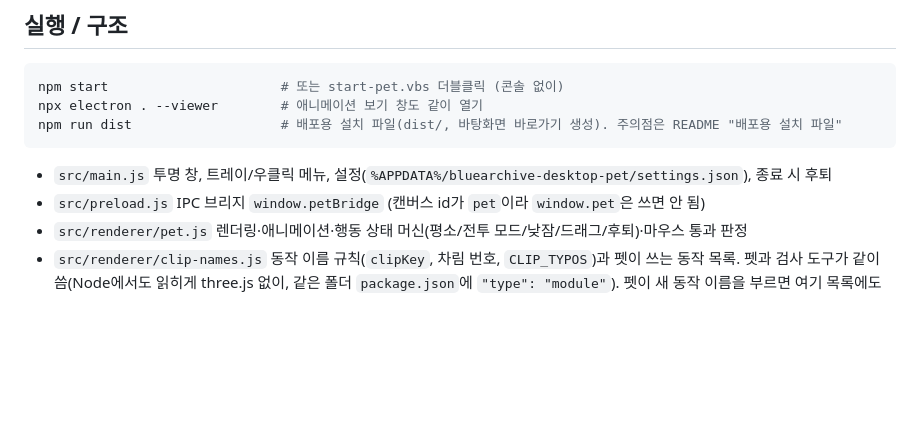
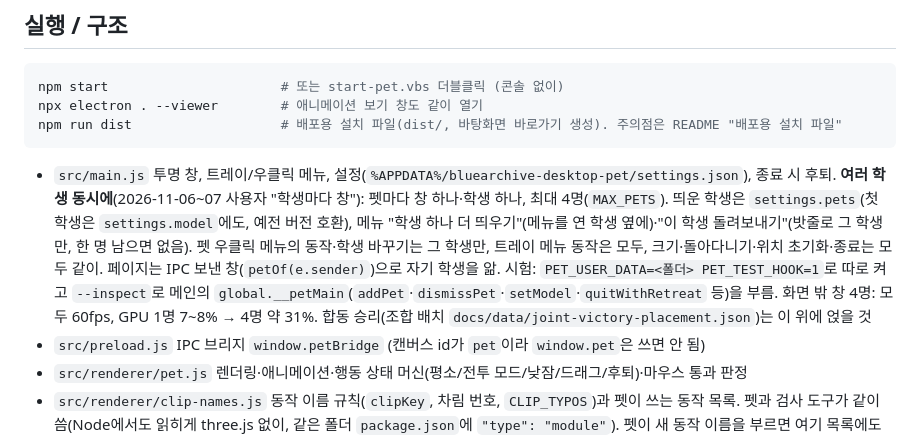
Before and after one commit to dxsworks/SD_archive, a Markdown page: CLAUDE.md, the part around the change. GitHub-like rendering; blank space fills up the shorter version.

Commit message:
Note several-students mode in CLAUDE.md

````diff
--- a/CLAUDE.md
+++ b/CLAUDE.md
@@ -23,7 +23,7 @@ npx electron . --viewer        # 애니메이션 보기 창도 같이 열기
 npm run dist                   # 배포용 설치 파일(dist/, 바탕화면 바로가기 생성). 주의점은 README "배포용 설치 파일"
 ```
 
-- `src/main.js` 투명 창, 트레이/우클릭 메뉴, 설정(`%APPDATA%/bluearchive-desktop-pet/settings.json`), 종료 시 후퇴
+- `src/main.js` 투명 창, 트레이/우클릭 메뉴, 설정(`%APPDATA%/bluearchive-desktop-pet/settings.json`), 종료 시 후퇴. **여러 학생 동시에**(2026-11-06~07 사용자 "학생마다 창"): 펫마다 창 하나·학생 하나, 최대 4명(`MAX_PETS`). 띄운 학생은 `settings.pets`(첫 학생은 `settings.model`에도, 예전 버전 호환), 메뉴 "학생 하나 더 띄우기"(메뉴를 연 학생 옆에)·"이 학생 돌려보내기"(밧줄로 그 학생만, 한 명 남으면 없음). 펫 우클릭 메뉴의 동작·학생 바꾸기는 그 학생만, 트레이 메뉴 동작은 모두, 크기·돌아다니기·위치 초기화·종료는 모두 같이. 페이지는 IPC 보낸 창(`petOf(e.sender)`)으로 자기 학생을 앎. 시험: `PET_USER_DATA=<폴더> PET_TEST_HOOK=1`로 따로 켜고 `--inspect`로 메인의 `global.__petMain`(`addPet`·`dismissPet`·`setModel`·`quitWithRetreat` 등)을 부름. 화면 밖 창 4명: 모두 60fps, GPU 1명 7~8% → 4명 약 31%. 합동 승리(조합 배치 `docs/data/joint-victory-placement.json`)는 이 위에 얹을 것
 - `src/preload.js` IPC 브리지 `window.petBridge` (캔버스 id가 `pet`이라 `window.pet`은 쓰면 안 됨)
 - `src/renderer/pet.js` 렌더링·애니메이션·행동 상태 머신(평소/전투 모드/낮잠/드래그/후퇴)·마우스 통과 판정
 - `src/renderer/clip-names.js` 동작 이름 규칙(`clipKey`, 차림 번호, `CLIP_TYPOS`)과 펫이 쓰는 동작 목록. 펫과 검사 도구가 같이 씀(Node에서도 읽히게 three.js 없이, 같은 폴더 `package.json`에 `"type": "module"`). 펫이 새 동작 이름을 부르면 여기 목록에도 넣는다
````
